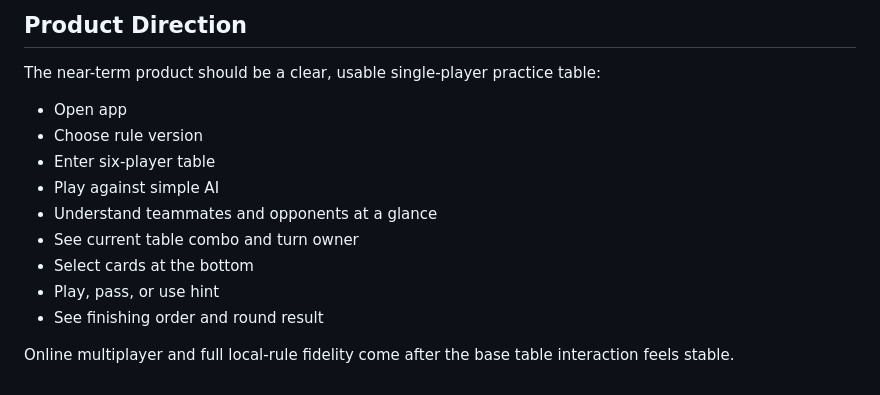
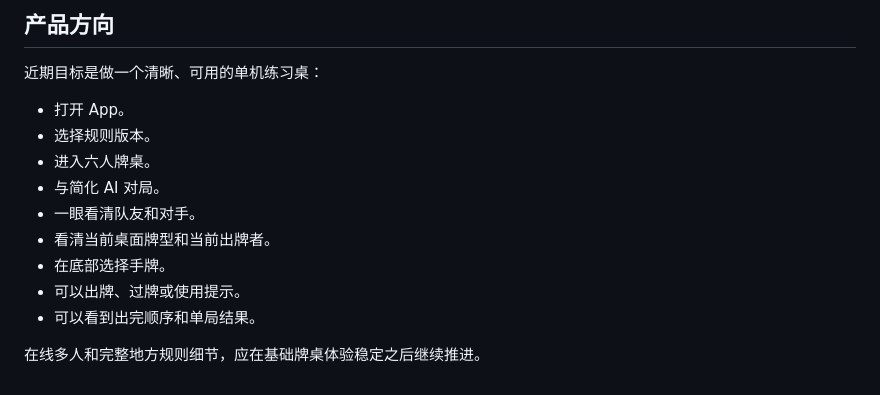
Before and after one commit to xiaoyi001yeye/DoorSix, a Markdown page: AGENT.MD, the part around one of its changes. Rendered like a GitHub page.

Commit message:
Translate agent context to Chinese

```diff
--- a/AGENT.MD
+++ b/AGENT.MD
@@ -155,16 +162,16 @@ flutter test
 
-## Product Direction
+## 产品方向
 
-The near-term product should be a clear, usable single-player practice table:
+近期目标是做一个清晰、可用的单机练习桌：
 
-- Open app
-- Choose rule version
-- Enter six-player table
-- Play against simple AI
-- Understand teammates and opponents at a glance
-- See current table combo and turn owner
-- Select cards at the bottom
-- Play, pass, or use hint
-- See finishing order and round result
+- 打开 App。
+- 选择规则版本。
+- 进入六人牌桌。
+- 与简化 AI 对局。
+- 一眼看清队友和对手。
+- 看清当前桌面牌型和当前出牌者。
+- 在底部选择手牌。
+- 可以出牌、过牌或使用提示。
+- 可以看到出完顺序和单局结果。
 
-Online multiplayer and full local-rule fidelity come after the base table interaction feels stable.
+在线多人和完整地方规则细节，应在基础牌桌体验稳定之后继续推进。
```
Also changed, not shown: other parts of AGENT.MD (+106 -99 lines).
